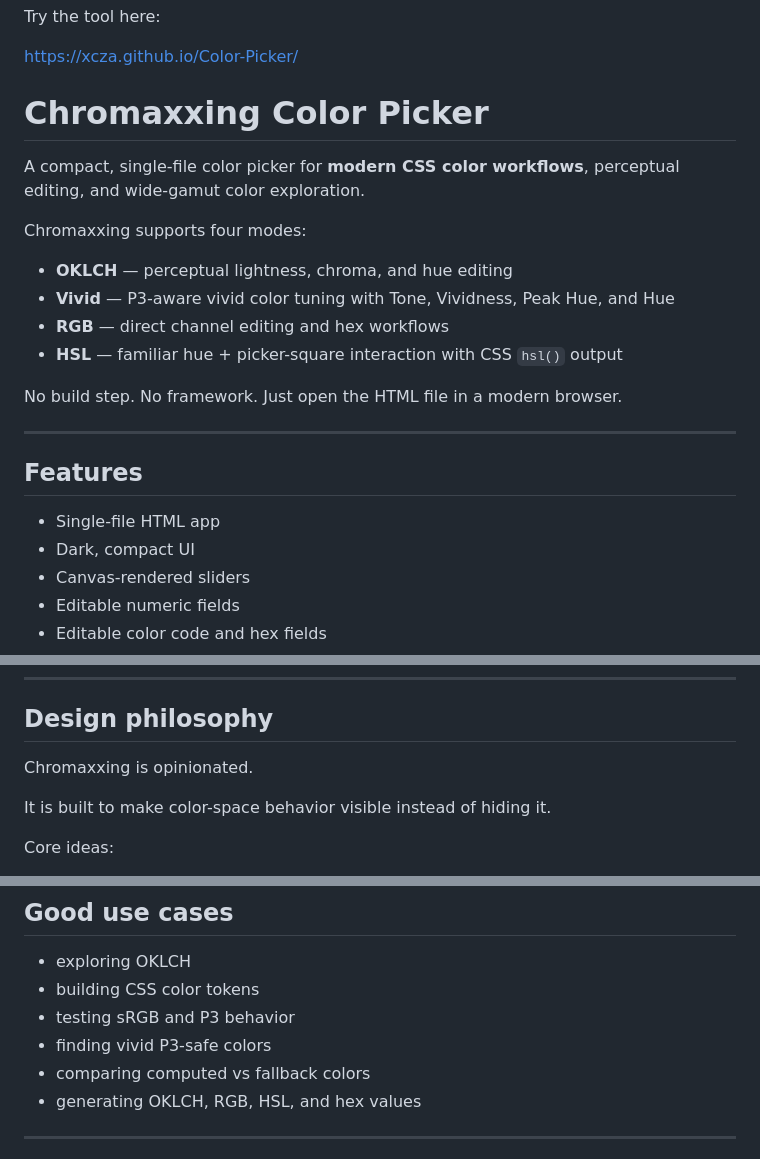
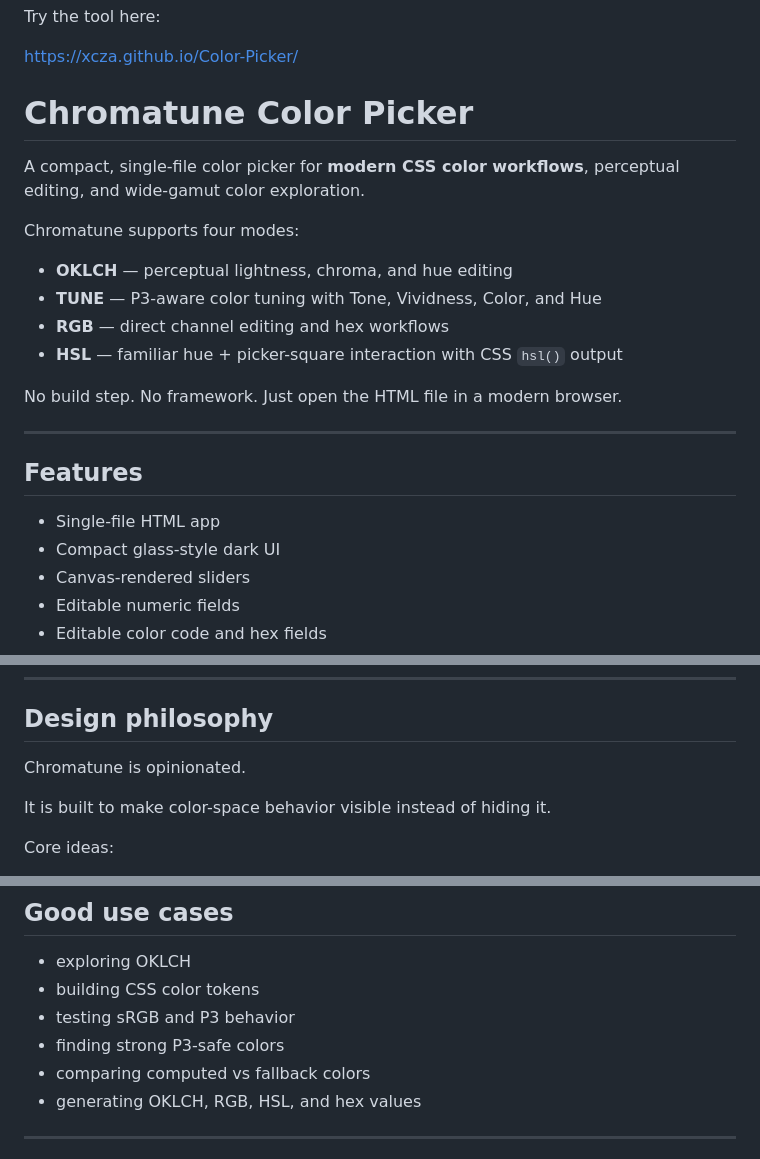
Before and after one commit to XCZA/Color-Picker, a Markdown page: README.md, 3 parts joined by grey strips. Drawn GitHub-style.

```diff
--- a/README.md
+++ b/README.md
@@ -2,14 +2,14 @@ Try the tool here:
 
 https://xcza.github.io/Color-Picker/
 
-# Chromaxxing Color Picker
+# Chromatune Color Picker
 
 A compact, single-file color picker for **modern CSS color workflows**, perceptual editing, and wide-gamut color exploration.
 
-Chromaxxing supports four modes:
+Chromatune supports four modes:
 
 - **OKLCH** — perceptual lightness, chroma, and hue editing
-- **Vivid** — P3-aware vivid color tuning with Tone, Vividness, Peak Hue, and Hue
+- **TUNE** — P3-aware color tuning with Tone, Vividness, Color, and Hue
 - **RGB** — direct channel editing and hex workflows
 - **HSL** — familiar hue + picker-square interaction with CSS `hsl()` output
 
@@ -20,7 +20,7 @@ No build step. No framework. Just open the HTML file in a modern browser.
 ## Features
 
 - Single-file HTML app
-- Dark, compact UI
+- Compact glass-style dark UI
 - Canvas-rendered sliders
 - Editable numeric fields
 - Editable color code and hex fields
@@ -210,7 +233,7 @@ If the preview is split:
 
 ## Design philosophy
 
-Chromaxxing is opinionated.
+Chromatune is opinionated.
 
 It is built to make color-space behavior visible instead of hiding it.
 
@@ -229,7 +252,7 @@ Core ideas:
 - exploring OKLCH
 - building CSS color tokens
 - testing sRGB and P3 behavior
-- finding vivid P3-safe colors
+- finding strong P3-safe colors
 - comparing computed vs fallback colors
 - generating OKLCH, RGB, HSL, and hex values
 
```
Also changed, not shown: other parts of README.md (+37 -14 lines).
